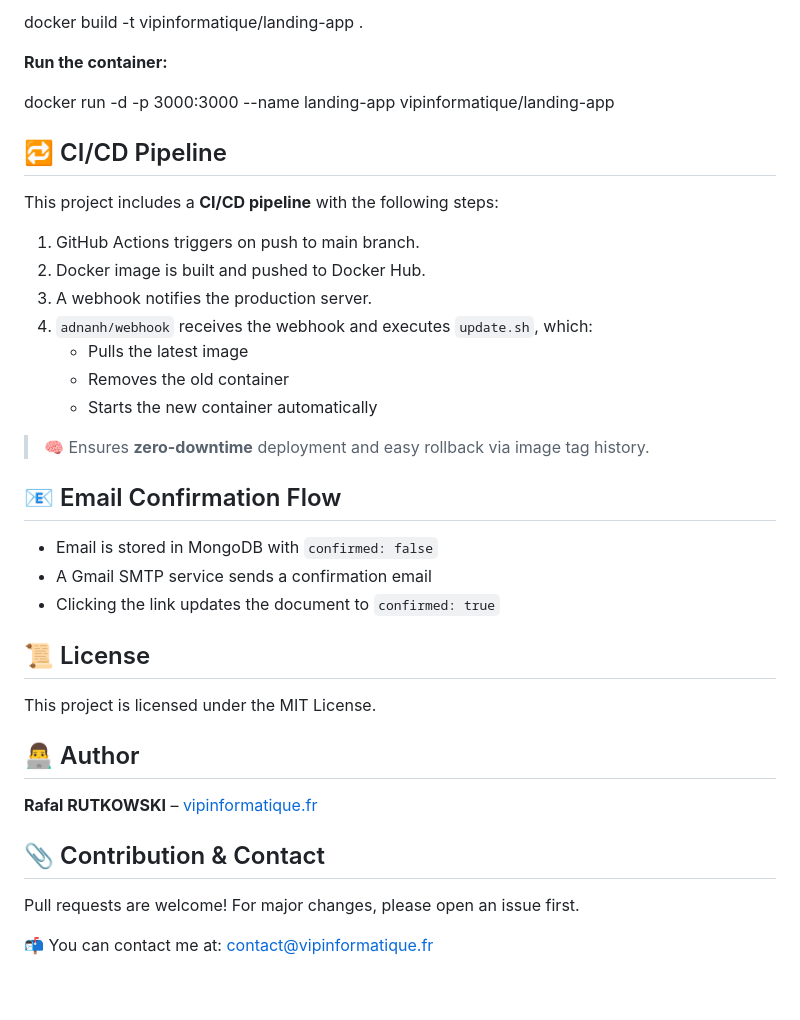
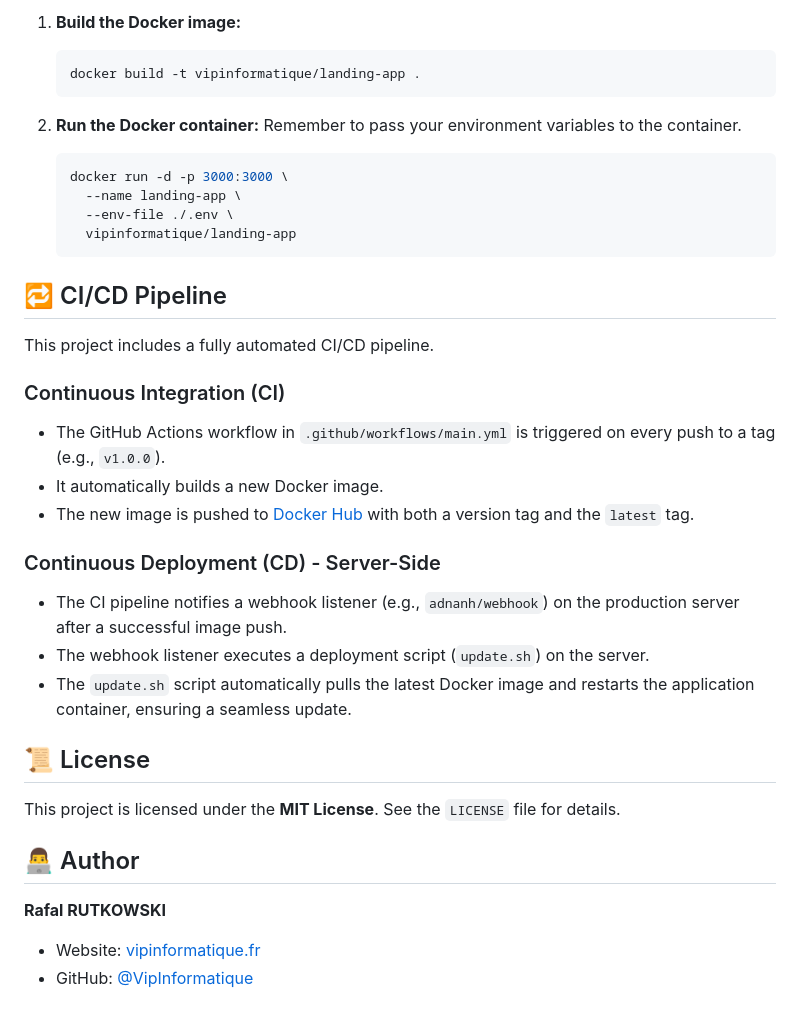
Before and after one commit to VipInformatique/landing-mongo-app, a Markdown page: README.md, the part around one of its changes. Drawn GitHub-style.

````diff
--- a/README.md
+++ b/README.md
@@ -69,46 +73,40 @@ node server.js
 
-docker build -t vipinformatique/landing-app .
+1.  **Build the Docker image:**
+    ```bash
+    docker build -t vipinformatique/landing-app .
+    ```
 
-
-**Run the container:**
-
-docker run -d -p 3000:3000 --name landing-app vipinformatique/landing-app
-
+2.  **Run the Docker container:**
+    Remember to pass your environment variables to the container.
+    ```bash
+    docker run -d -p 3000:3000 \
+      --name landing-app \
+      --env-file ./.env \
+      vipinformatique/landing-app
+    ```
 
 ## 🔁 CI/CD Pipeline
 
-This project includes a **CI/CD pipeline** with the following steps:
+This project includes a fully automated CI/CD pipeline.
 
-1. GitHub Actions triggers on push to main branch.
-2. Docker image is built and pushed to Docker Hub.
-3. A webhook notifies the production server.
-4. `adnanh/webhook` receives the webhook and executes `update.sh`, which:
-   - Pulls the latest image
-   - Removes the old container
-   - Starts the new container automatically
+### Continuous Integration (CI)
 
-> 🧠 Ensures **zero-downtime** deployment and easy rollback via image tag history.
+-   The GitHub Actions workflow in `.github/workflows/main.yml` is triggered on every push to a tag (e.g., `v1.0.0`).
+-   It automatically builds a new Docker image.
+-   The new image is pushed to [Docker Hub](https://hub.docker.com/r/vipinformatique/landing-app) with both a version tag and the `latest` tag.
 
+### Continuous Deployment (CD) - Server-Side
 
-## 📧 Email Confirmation Flow
-
-- Email is stored in MongoDB with `confirmed: false`
-- A Gmail SMTP service sends a confirmation email
-- Clicking the link updates the document to `confirmed: true`
-
+-   The CI pipeline notifies a webhook listener (e.g., `adnanh/webhook`) on the production server after a successful image push.
+-   The webhook listener executes a deployment script (`update.sh`) on the server.
+-   The `update.sh` script automatically pulls the latest Docker image and restarts the application container, ensuring a seamless update.
 
 ## 📜 License
 
-This project is licensed under the MIT License.
-
+This project is licensed under the **MIT License**. See the `LICENSE` file for details.
 
 ## 👨‍💻 Author
 
-**Rafal RUTKOWSKI** – [vipinformatique.fr](https://vipinformatique.fr)
-
-
-## 📎 Contribution & Contact
-
-Pull requests are welcome! For major changes, please open an issue first.
-
-📬 You can contact me at: [contact@vipinformatique.fr](mailto:contact@vipinformatique.fr)
+**Rafal RUTKOWSKI**
+- Website: [vipinformatique.fr](https://vipinformatique.fr)
+- GitHub: [@VipInformatique](https://github.com/VipInformatique)
````
Also changed, not shown: other parts of README.md (+51 -47 lines).
